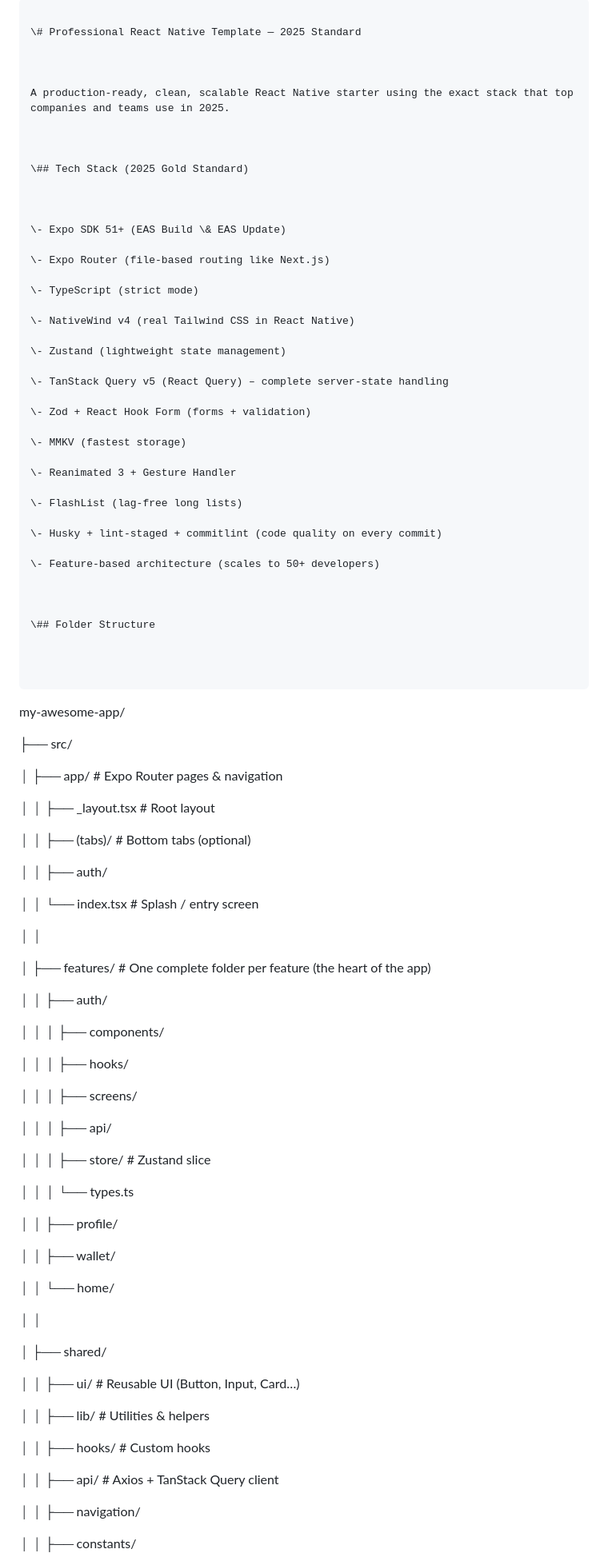
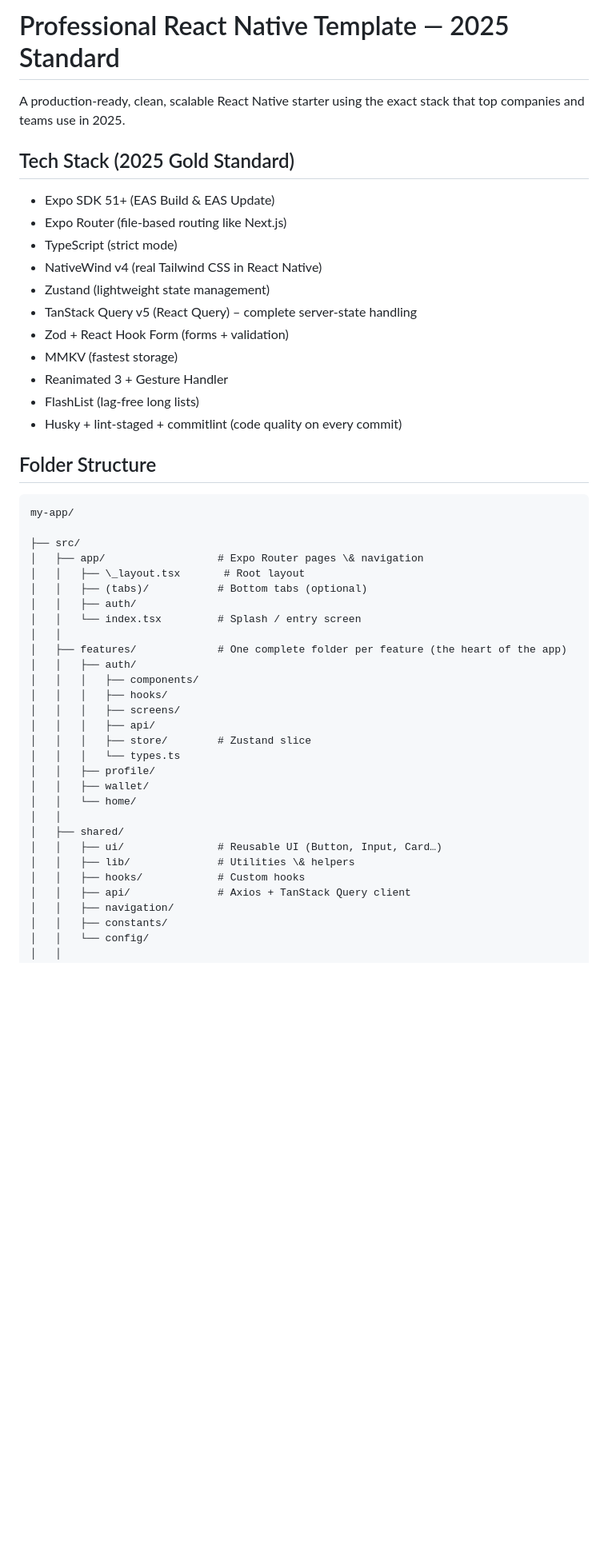
Before and after one commit to omidemadi1/Fina, a Markdown page: readme.md, the part around the change printed below. Shown: that part at 80% size. Drawn GitHub-style; blank space fills up the shorter version.

````diff
--- a/readme.md
+++ b/readme.md
@@ -1,97 +1,46 @@
-```markdown
-
-\# Professional React Native Template — 2025 Standard
-
-
+# Professional React Native Template — 2025 Standard
 
 A production-ready, clean, scalable React Native starter using the exact stack that top companies and teams use in 2025.
 
+## Tech Stack (2025 Gold Standard)
+- Expo SDK 51+ (EAS Build \& EAS Update)
+- Expo Router (file-based routing like Next.js)
+- TypeScript (strict mode)
+- NativeWind v4 (real Tailwind CSS in React Native)
+- Zustand (lightweight state management)
+- TanStack Query v5 (React Query) – complete server-state handling
+- Zod + React Hook Form (forms + validation)
+- MMKV (fastest storage)
+- Reanimated 3 + Gesture Handler
+- FlashList (lag-free long lists)
+- Husky + lint-staged + commitlint (code quality on every commit)
 
-
-\## Tech Stack (2025 Gold Standard)
-
-
-
-\- Expo SDK 51+ (EAS Build \& EAS Update)
-
-\- Expo Router (file-based routing like Next.js)
-
-\- TypeScript (strict mode)
-
-\- NativeWind v4 (real Tailwind CSS in React Native)
-
-\- Zustand (lightweight state management)
-
-\- TanStack Query v5 (React Query) – complete server-state handling
-
-\- Zod + React Hook Form (forms + validation)
-
-\- MMKV (fastest storage)
-
-\- Reanimated 3 + Gesture Handler
-
-\- FlashList (lag-free long lists)
-
-\- Husky + lint-staged + commitlint (code quality on every commit)
-
-\- Feature-based architecture (scales to 50+ developers)
-
-
-
-\## Folder Structure
-
-
-
+## Folder Structure
 ```
-
-my-awesome-app/
+my-app/
 
 ├── src/
-
 │   ├── app/                  # Expo Router pages \& navigation
-
 │   │   ├── \_layout.tsx       # Root layout
-
 │   │   ├── (tabs)/           # Bottom tabs (optional)
-
 │   │   ├── auth/
-
 │   │   └── index.tsx         # Splash / entry screen
-
 │   │
-
 │   ├── features/             # One complete folder per feature (the heart of the app)
-
 │   │   ├── auth/
-
 │   │   │   ├── components/
-
 │   │   │   ├── hooks/
-
 │   │   │   ├── screens/
-
 │   │   │   ├── api/
-
 │   │   │   ├── store/        # Zustand slice
-
 │   │   │   └── types.ts
-
 │   │   ├── profile/
-
 │   │   ├── wallet/
-
 │   │   └── home/
-
 │   │
-
 │   ├── shared/
-
 │   │   ├── ui/               # Reusable UI (Button, Input, Card…)
-
 │   │   ├── lib/              # Utilities \& helpers
-
 │   │   ├── hooks/            # Custom hooks
-
 │   │   ├── api/              # Axios + TanStack Query client
-
 │   │   ├── navigation/
````
Also changed, not shown: other parts of readme.md (+8 -72 lines).
